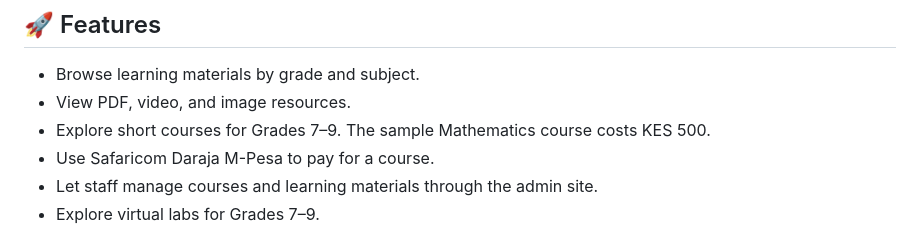
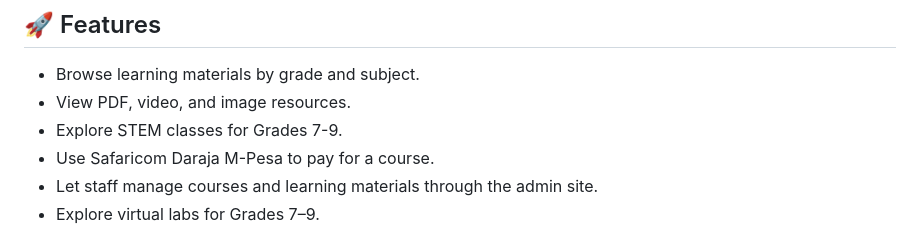
Before and after one commit to Natiri-Spencer/Education-website, a Markdown page: README.md, the part around the change. Drawn GitHub-style.

Commit message:
Update course offerings in README

```diff
--- a/README.md
+++ b/README.md
@@ -46,7 +46,7 @@ An online learning website for CBC learners. Students can find learning material
 
 - Browse learning materials by grade and subject.
 - View PDF, video, and image resources.
-- Explore short courses for Grades 7–9. The sample Mathematics course costs KES 500.
+- Explore STEM classes for Grades 7-9.
 - Use Safaricom Daraja M-Pesa to pay for a course.
 - Let staff manage courses and learning materials through the admin site.
 - Explore virtual labs for Grades 7–9.
```
